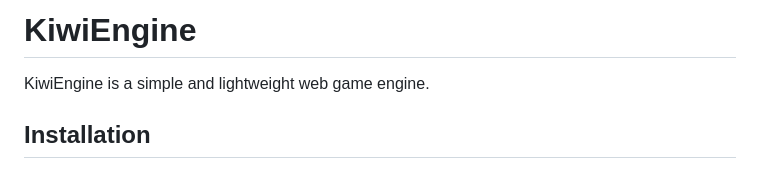
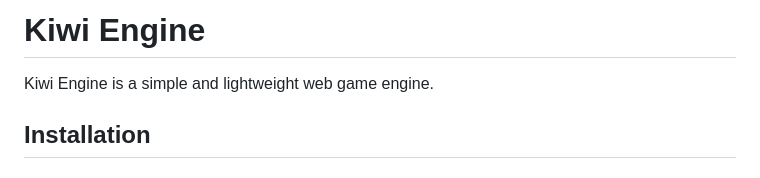
Before and after one commit to kiwiengine/kiwi, a Markdown page: README.md, the part around the change. Rendered like a GitHub page.

Commit message:
Fix README formatting by adding a space in the project name

```diff
--- a/README.md
+++ b/README.md
@@ -1,6 +1,6 @@
-# KiwiEngine
+# Kiwi Engine
 
-KiwiEngine is a simple and lightweight web game engine.
+Kiwi Engine is a simple and lightweight web game engine.
 
 ## Installation
 
```
